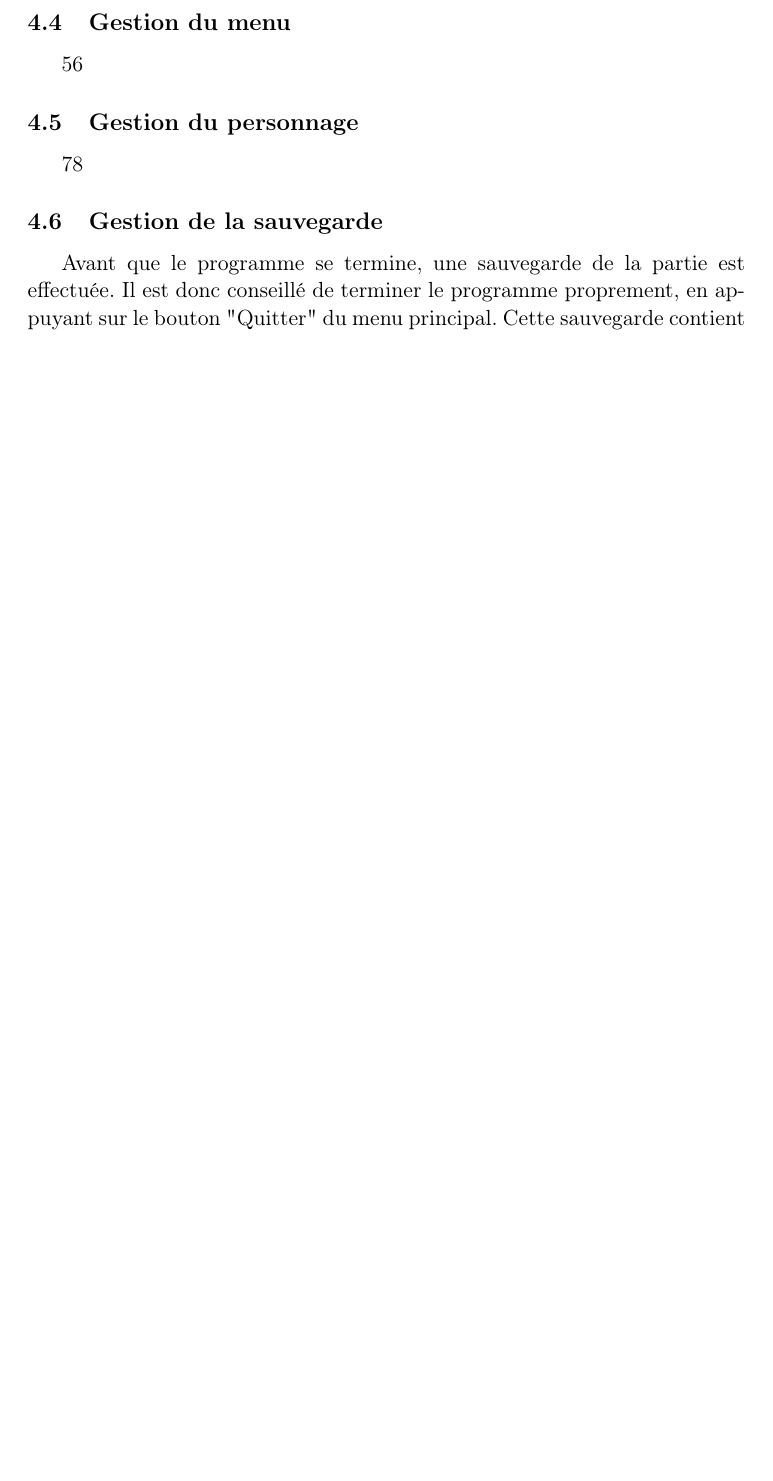
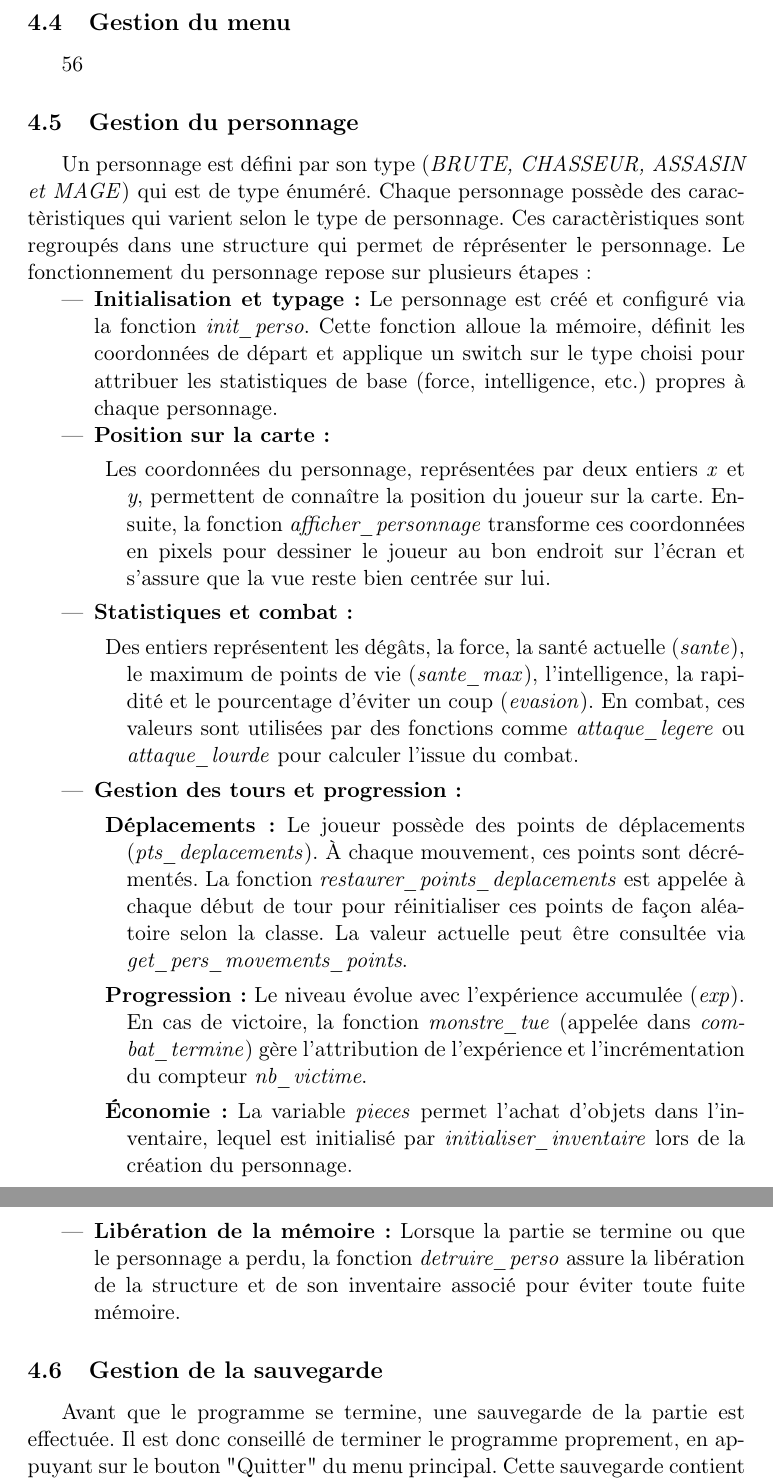
Before and after one commit to leodurandetu/ForTheKing, a LaTeX document (doc/Rapport_For_The_King.tex): part of page 9 of 11 before the commit and two parts of pages 9 and 10 of 12 after it, the two joined at a grey line, cut so that both start at the same text, the shorter picture padded with empty space. Compiled offline with pdfLaTeX.

Commit message:
Enhance character management section in report
Added detailed explanations for character management, including initialization, positioning, combat statistics, turn management, and memory release.

```diff
--- a/doc/Rapport_For_The_King.tex
+++ b/doc/Rapport_For_The_King.tex
@@ -257,7 +257,41 @@ Toutes les dimensions et positions sont calculées dynamiquement via SDL2 en fon
 
 \subsection{Gestion du personnage}
 
-78
+
+Un personnage est défini par son type (\emph{BRUTE, CHASSEUR, ASSASIN et MAGE}) qui est de type énuméré.
+Chaque personnage possède des caractèristiques qui varient selon le type de personnage. Ces caractèristiques sont regroupés dans une structure qui permet de réprésenter le personnage.
+Le fonctionnement du personnage repose sur plusieurs étapes :
+
+\begin{itemize}
+\item \textbf{Initialisation et typage :}
+Le personnage est créé et configuré via la fonction \emph{init\_perso}. Cette fonction alloue la mémoire,
+définit les coordonnées de départ et applique un switch sur le type choisi pour attribuer les statistiques de base (force, intelligence, etc.) propres à chaque personnage.
+
+\item \textbf{Position sur la carte :}
+\begin{description}
+\item Les coordonnées du personnage, représentées par deux entiers \emph{x} et \emph{y}, permettent de connaître la position du joueur sur la carte.
+Ensuite, la fonction \emph{afficher\_personnage} transforme ces coordonnées en pixels pour dessiner le joueur au bon endroit sur l'écran et s'assure que la vue reste bien centrée sur lui.
+\end{description}
+
+\item \textbf{Statistiques et combat :}
+\begin{description}
+\item Des entiers représentent les dégâts, la force, la santé actuelle (\emph{sante}), le maximum de points de vie (\emph{sante\_max}), l'intelligence,
+la rapidité et le pourcentage d'éviter un coup (\emph{evasion}).
+En combat, ces valeurs sont utilisées par des fonctions comme \emph{attaque\_legere} ou \emph{attaque\_lourde} pour calculer l'issue du combat.
+\end{description}
+
+\item \textbf{Gestion des tours et progression :}
+\begin{description}
+\item \textbf{Déplacements :} Le joueur possède des points de déplacements (\emph{pts\_deplacements}). À chaque mouvement, ces points sont décrémentés.
+La fonction \emph{restaurer\_points\_deplacements} est appelée à chaque début de tour pour réinitialiser ces points de façon aléatoire selon la classe.
+La valeur actuelle peut être consultée via \emph{get\_pers\_movements\_points}.
+\item \textbf{Progression :} Le niveau évolue avec l'expérience accumulée (\emph{exp}). En cas de victoire, la fonction \emph{monstre\_tue} (appelée dans \emph{combat\_termine}) gère l'attribution de l'expérience et l'incrémentation du compteur \emph{nb\_victime}.
+\item \textbf{Économie :} La variable \emph{pieces} permet l'achat d'objets dans l'inventaire, lequel est initialisé par \emph{initialiser\_inventaire} lors de la création du personnage.
+\end{description}
+
+\item \textbf{Libération de la mémoire :}
+Lorsque la partie se termine ou que le personnage a perdu, la fonction \emph{detruire\_perso} assure la libération de la structure et de son inventaire associé pour éviter toute fuite mémoire.
+\end{itemize}
 
 \subsection{Gestion de la sauvegarde}
 
```
